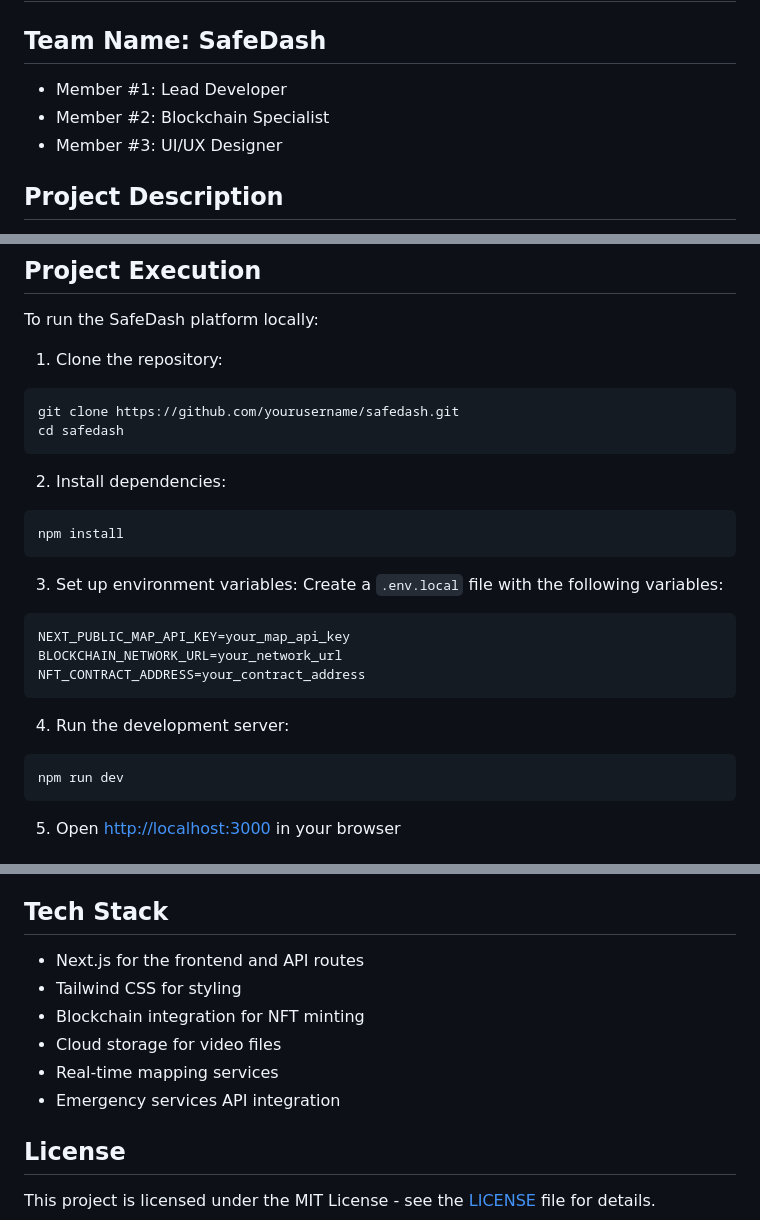
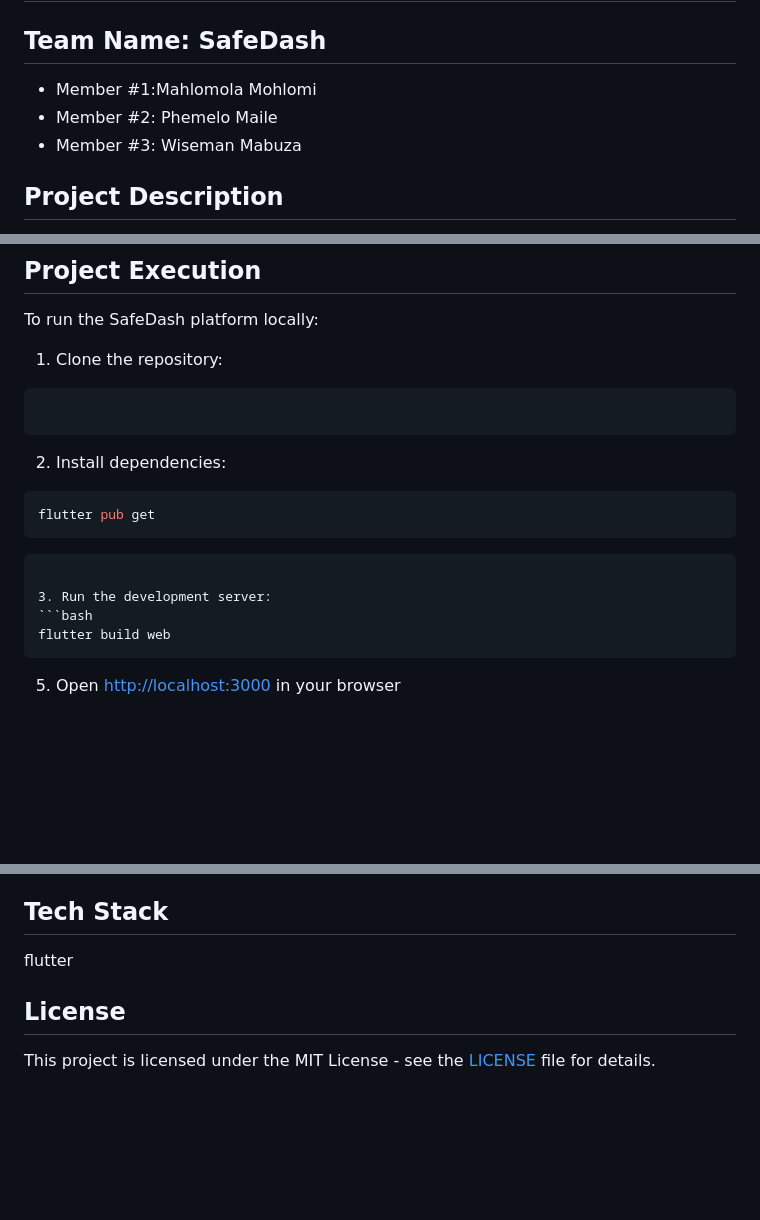
Before and after one commit to Phemel01/dash, a Markdown page: README.md, 3 parts joined by grey strips. GitHub-like rendering; blank space fills up the shorter version.

````diff
--- a/README.md
+++ b/README.md
@@ -1,9 +1,9 @@
 # SafeDash - Accident Documentation & NFT Rewards Platform
 
 ## Team Name: SafeDash
-- Member #1: Lead Developer
-- Member #2: Blockchain Specialist
-- Member #3: UI/UX Designer
+- Member #1:Mahlomola Mohlomi
+- Member #2: Phemelo Maile
+- Member #3: Wiseman Mabuza
 
 ## Project Description
 
@@ -31,26 +31,20 @@ To run the SafeDash platform locally:
 
 1. Clone the repository:
 ```bash
-git clone https://github.com/yourusername/safedash.git
-cd safedash
+
 ```
 
 2. Install dependencies:
 ```bash
-npm install
+flutter pub get
 ```
 
-3. Set up environment variables:
-Create a `.env.local` file with the following variables:
-```
-NEXT_PUBLIC_MAP_API_KEY=your_map_api_key
-BLOCKCHAIN_NETWORK_URL=your_network_url
-NFT_CONTRACT_ADDRESS=your_contract_address
+
 ```
 
-4. Run the development server:
+3. Run the development server:
 ```bash
-npm run dev
+flutter build web
 ```
 
 5. Open [http://localhost:3000](http://localhost:3000) in your browser
@@ -104,12 +98,7 @@ npm run dev
 - Regular security audits
 
 ## Tech Stack
-- Next.js for the frontend and API routes
-- Tailwind CSS for styling
-- Blockchain integration for NFT minting
-- Cloud storage for video files
-- Real-time mapping services
-- Emergency services API integration
+flutter
 
 ## License
 This project is licensed under the MIT License - see the [LICENSE](LICENSE) file for details.
````
